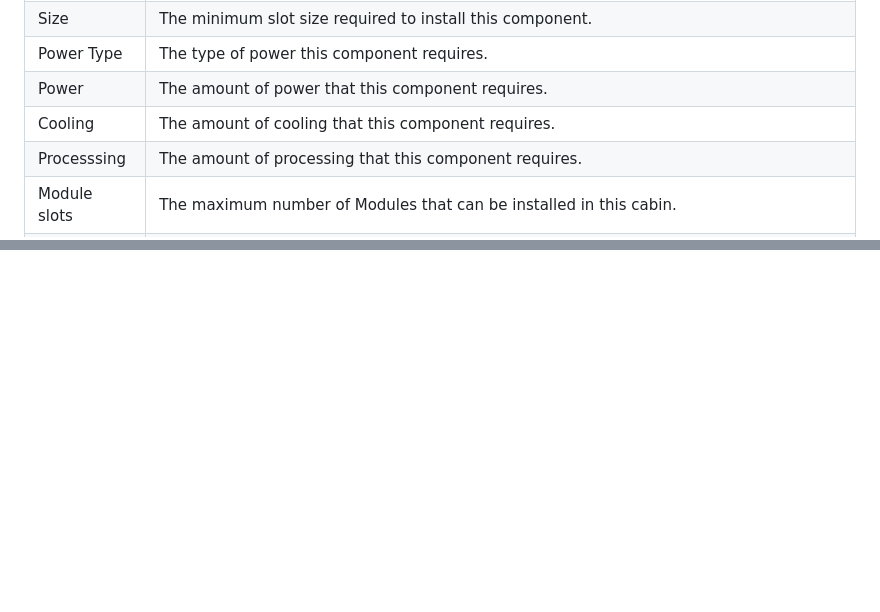
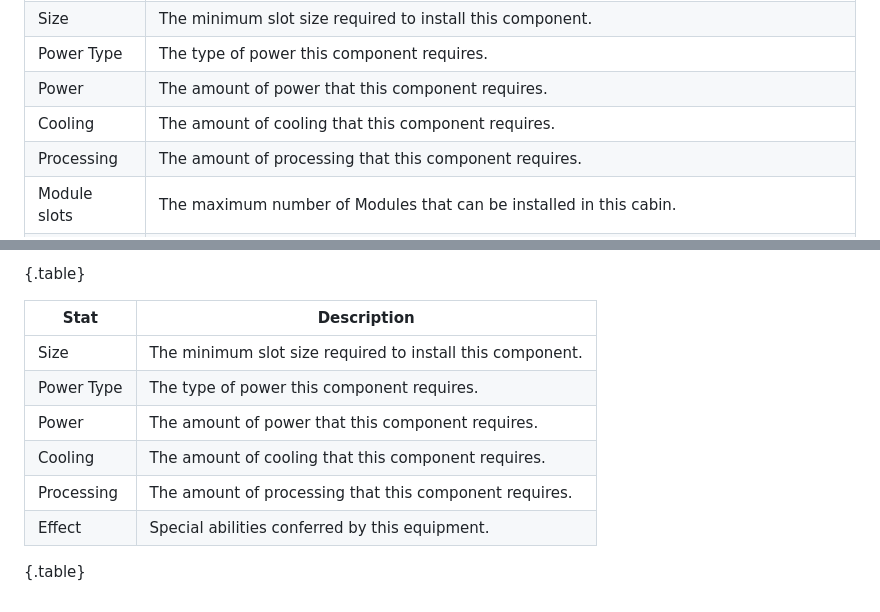
Before and after one commit to mechtronica/mechtronica.net, a Markdown page: rules/mech-building/components.md, 2 parts joined by grey strips. Drawn GitHub-style; blank space fills up the shorter version.

```diff
--- a/rules/mech-building/components.md
+++ b/rules/mech-building/components.md
@@ -135,7 +135,7 @@ Cabins provide mechaneers with all the necessary controls to pilot their mechs.
 | Power Type   | The type of power this component requires. |
 | Power        | The amount of power that this component requires. |
 | Cooling      | The amount of cooling that this component requires. |
-| Processsing  | The amount of processing that this component requires. |
+| Processing   | The amount of processing that this component requires. |
 | Module slots | The maximum number of Modules that can be installed in this cabin. |
 | Cargo        | The maximum number of components that can be stored in the cabin's integrated storage. |
 
@@ -208,0 +259,12 @@ There are four classes of coolers: ultra-efficient passive coolers, moderately e
+{.table}
+
+| Stat       | Description |
+| ---------- | ----------- |
+| Size       | The minimum slot size required to install this component. |
+| Power Type | The type of power this component requires. |
+| Power      | The amount of power that this component requires. |
+| Cooling    | The amount of cooling that this component requires. |
+| Processing | The amount of processing that this component requires. |
+| Effect     | Special abilities conferred by this equipment. |
+
+{.table}
```
Also changed, not shown: other parts of rules/mech-building/components.md (+50 -0 lines).
